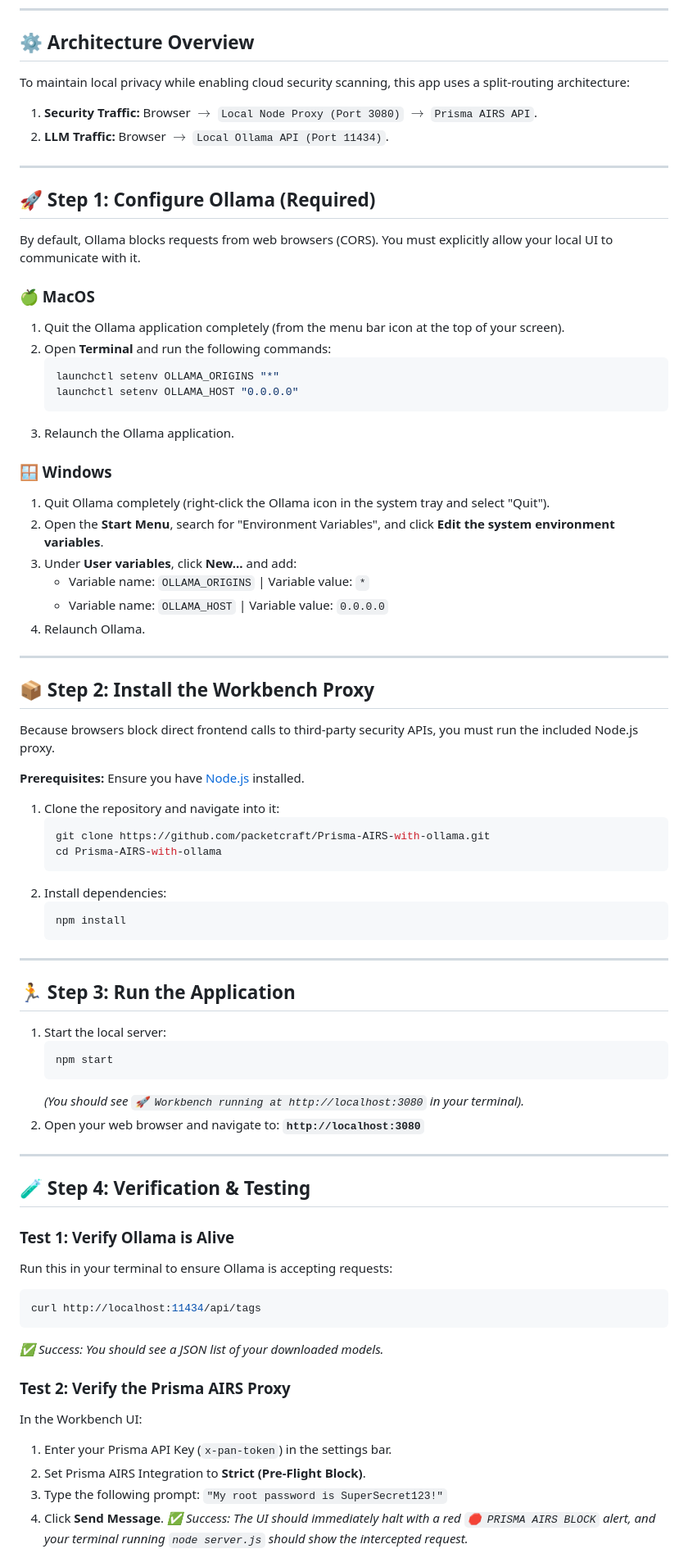
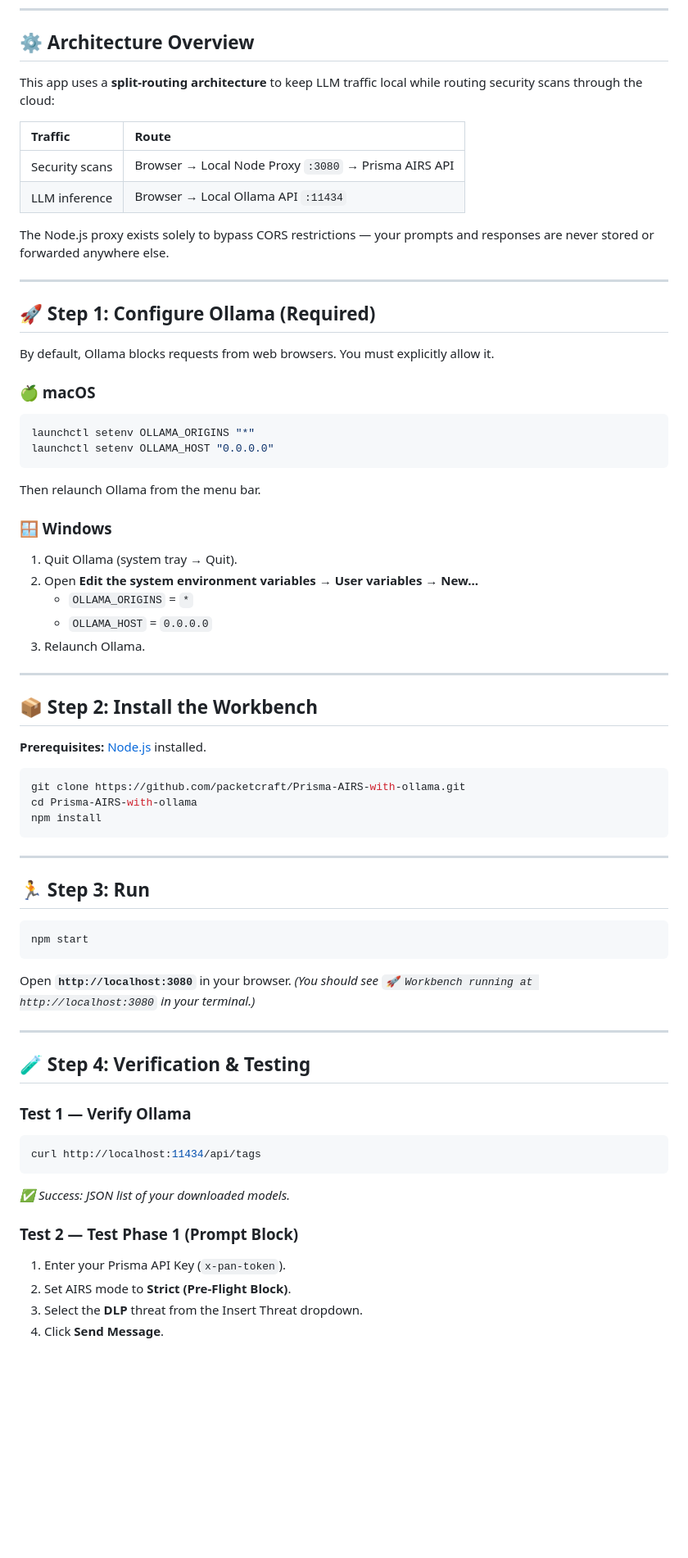
Before and after one commit to packetcraft/llm-security-workbench, a Markdown page: README.md, the part around one of its changes. Shown at 82% size. Rendered like a GitHub page; blank space fills up the shorter version.

````diff
--- a/README.md
+++ b/README.md
@@ -11,76 +49,72 @@ A professional, local-first web interface for interacting with Ollama LLMs. This
 ---
 
 ## ⚙️ Architecture Overview
-To maintain local privacy while enabling cloud security scanning, this app uses a split-routing architecture:
-1. **Security Traffic:** Browser $\rightarrow$ `Local Node Proxy (Port 3080)` $\rightarrow$ `Prisma AIRS API`.
-2. **LLM Traffic:** Browser $\rightarrow$ `Local Ollama API (Port 11434)`.
+
+This app uses a **split-routing architecture** to keep LLM traffic local while routing security scans through the cloud:
+
+| Traffic | Route |
+| :--- | :--- |
+| Security scans | Browser → Local Node Proxy `:3080` → Prisma AIRS API |
+| LLM inference | Browser → Local Ollama API `:11434` |
+
+The Node.js proxy exists solely to bypass CORS restrictions — your prompts and responses are never stored or forwarded anywhere else.
 
 ---
 
 ## 🚀 Step 1: Configure Ollama (Required)
-By default, Ollama blocks requests from web browsers (CORS). You must explicitly allow your local UI to communicate with it.
 
-### 🍏 MacOS
-1. Quit the Ollama application completely (from the menu bar icon at the top of your screen).
-2. Open **Terminal** and run the following commands:
-   ```bash
-   launchctl setenv OLLAMA_ORIGINS "*"
-   launchctl setenv OLLAMA_HOST "0.0.0.0"
-   ```
-3. Relaunch the Ollama application.
+By default, Ollama blocks requests from web browsers. You must explicitly allow it.
+
+### 🍏 macOS
+```bash
+launchctl setenv OLLAMA_ORIGINS "*"
+launchctl setenv OLLAMA_HOST "0.0.0.0"
+```
+Then relaunch Ollama from the menu bar.
 
 ### 🪟 Windows
-1. Quit Ollama completely (right-click the Ollama icon in the system tray and select "Quit").
-2. Open the **Start Menu**, search for "Environment Variables", and click **Edit the system environment variables**.
-3. Under **User variables**, click **New...** and add:
-   * Variable name: `OLLAMA_ORIGINS` | Variable value: `*`
-   * Variable name: `OLLAMA_HOST` | Variable value: `0.0.0.0`
-4. Relaunch Ollama.
+1. Quit Ollama (system tray → Quit).
+2. Open **Edit the system environment variables** → **User variables** → **New...**
+   - `OLLAMA_ORIGINS` = `*`
+   - `OLLAMA_HOST` = `0.0.0.0`
+3. Relaunch Ollama.
 
 ---
 
-## 📦 Step 2: Install the Workbench Proxy
-Because browsers block direct frontend calls to third-party security APIs, you must run the included Node.js proxy.
+## 📦 Step 2: Install the Workbench
 
-**Prerequisites:** Ensure you have [Node.js](https://nodejs.org/) installed.
+**Prerequisites:** [Node.js](https://nodejs.org/) installed.
 
-1. Clone the repository and navigate into it:
-   ```bash
-   git clone https://github.com/packetcraft/Prisma-AIRS-with-ollama.git
-   cd Prisma-AIRS-with-ollama
-   ```
-2. Install dependencies:
-   ```bash
-   npm install
-   ```
+```bash
+git clone https://github.com/packetcraft/Prisma-AIRS-with-ollama.git
+cd Prisma-AIRS-with-ollama
+npm install
+```
 
 ---
 
-## 🏃 Step 3: Run the Application
+## 🏃 Step 3: Run
 
-1. Start the local server:
-   ```bash
-   npm start
-   ```
-   *(You should see `🚀 Workbench running at http://localhost:3080` in your terminal).*
-2. Open your web browser and navigate to: **`http://localhost:3080`**
+```bash
+npm start
+```
+
+Open **`http://localhost:3080`** in your browser.
+*(You should see `🚀 Workbench running at http://localhost:3080` in your terminal.)*
 
 ---
 
 ## 🧪 Step 4: Verification & Testing
 
-### Test 1: Verify Ollama is Alive
-Run this in your terminal to ensure Ollama is accepting requests:
+### Test 1 — Verify Ollama
 ```bash
 curl http://localhost:11434/api/tags
 ```
-*✅ Success: You should see a JSON list of your downloaded models.*
+*✅ Success: JSON list of your downloaded models.*
 
-### Test 2: Verify the Prisma AIRS Proxy
-In the Workbench UI:
-1. Enter your Prisma API Key (`x-pan-token`) in the settings bar.
-2. Set Prisma AIRS Integration to **Strict (Pre-Flight Block)**.
-3. Type the following prompt: `"My root password is SuperSecret123!"`
+### Test 2 — Test Phase 1 (Prompt Block)
+1. Enter your Prisma API Key (`x-pan-token`).
+2. Set AIRS mode to **Strict (Pre-Flight Block)**.
+3. Select the **DLP** threat from the Insert Threat dropdown.
 4. Click **Send Message**.
-*✅ Success: The UI should immediately halt with a red `🛑 PRISMA AIRS BLOCK` alert, and your terminal running `node server.js` should show the intercepted request.*
 
````
Also changed, not shown: other parts of README.md (+80 -20 lines), docs/PRD.md (+198 -58 lines).
